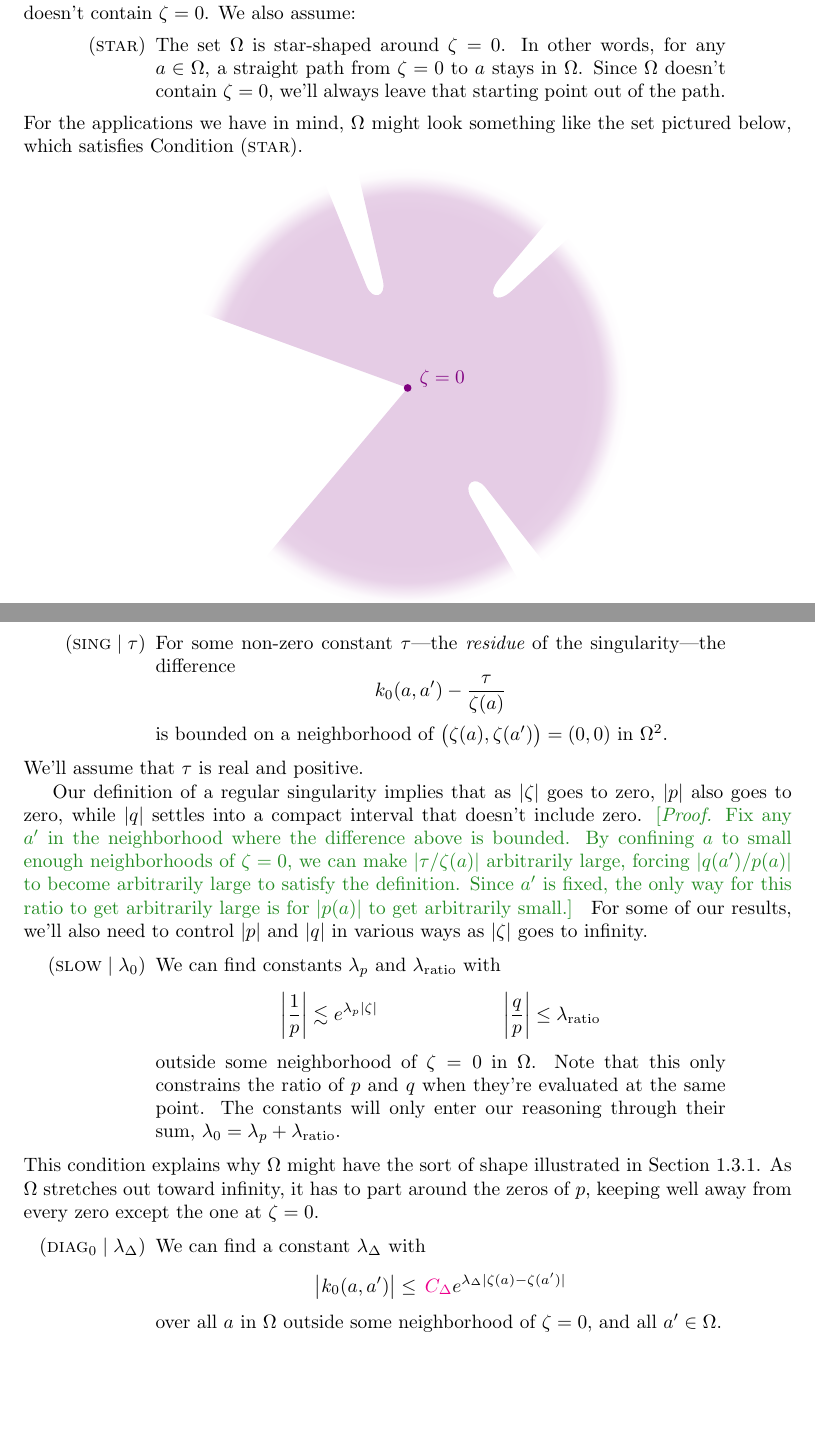
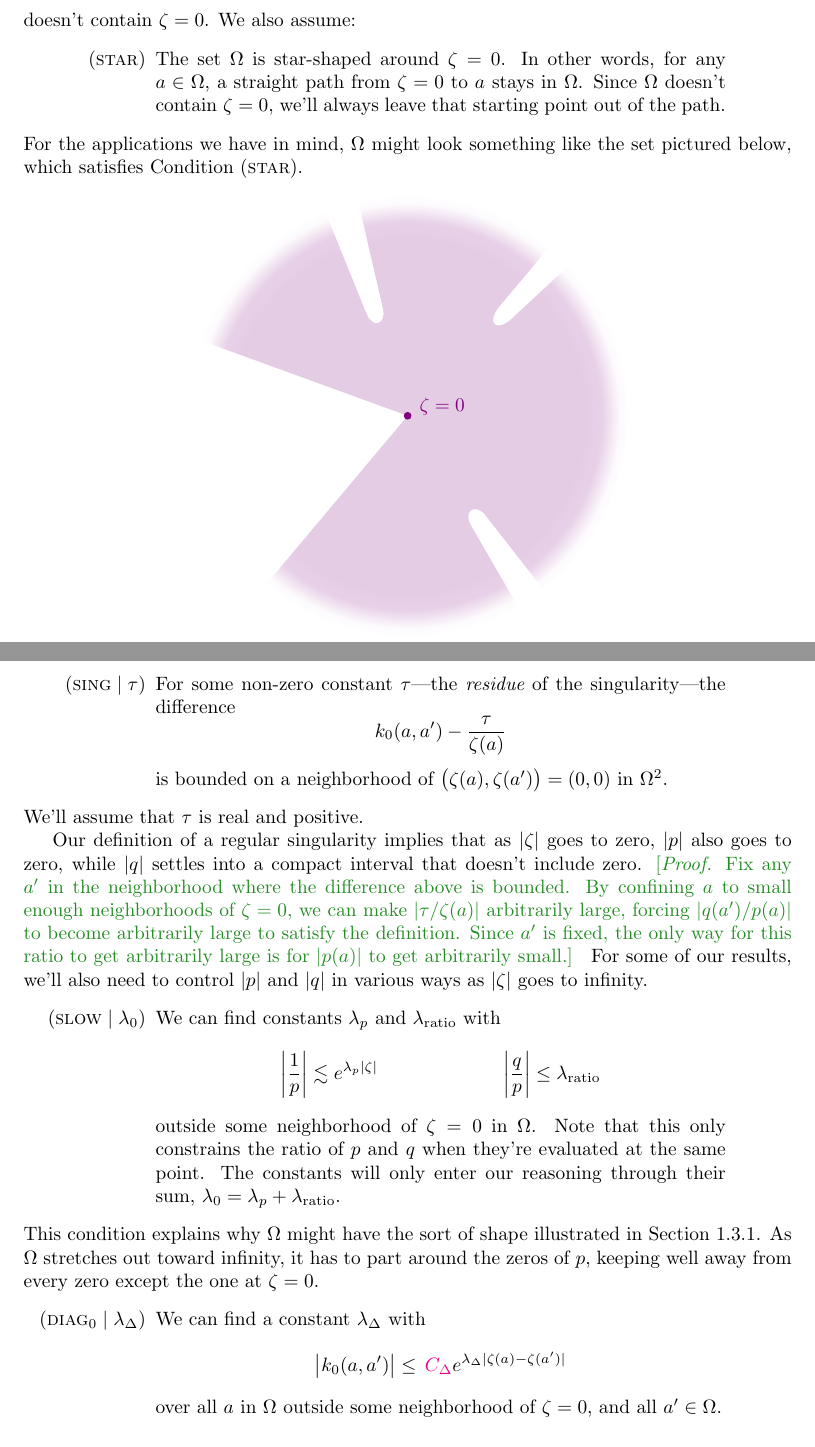
Before and after one commit to Vectornaut/airy-resurgence, a LaTeX document (reg-sing-volterra.tex): two parts of pages 4 and 5 of 24 before the commit and two parts of pages 4 and 5 of 23 after it, joined at a grey line, cut so that both start at the same text, the shorter picture padded with empty space. Compiled offline with pdfLaTeX.

Commit message:
Make new list type for conditions

```diff
--- a/reg-sing-volterra.tex
+++ b/reg-sing-volterra.tex
@@ -39,7 +39,8 @@
 \newtheorem{cor}{Corollary}
 
 % list formatting
-\setlist[itemize]{leftmargin=24mm, rightmargin=12mm}
+\newlist{conditions}{itemize}{1}
+\setlist[conditions]{leftmargin=24mm, rightmargin=12mm}
 \makeatletter
 % hat tip TeX.SE user31729
 %   https://tex.stackexchange.com/a/328393/6934
@@ -185,9 +186,9 @@ Given a complex-valued function $\varphi$ and a non-negative, real-valued functi
 \subsection{Setting}\label{setting}
 \subsubsection{The domain}\label{setting:domain}
 Throughout this paper, as described in Section~\ref{motivation}, the position variable $\zeta$ will be the standard coordinate on $\C$. Take a simply connected open set $\domain \subset \C$ that touches but doesn't contain $\zeta = 0$. We also assume:
-\begin{itemize}
+\begin{conditions}
 \cond{star}\label{cond:star} The set $\domain$ is star-shaped around $\zeta = 0$. In other words, for any $a \in \domain$, a straight path from $\zeta = 0$ to $a$ stays in $\domain$. Since $\domain$ doesn't contain $\zeta = 0$, we'll always leave that starting point out of the path.
-\end{itemize}
+\end{conditions}
 For the applications we have in mind, $\domain$ might look something like the set pictured below, which satisfies Condition~\eqref{cond:star}.
 \begin{center}
 \begin{tikzpicture}
@@ -210,11 +211,11 @@ Being a holomorphic Volterra operator means that $\hardpart$ sends each holomorp
 Being separable means that the kernel $\hardker(a, a')$ factors into a function of $a$ times a function of $a'$. We'll suppose this product can be written as a ratio
 \[ \hardker(a, a') = - \frac{q(a')}{p(a)}, \]
 where $p$ and $q$ are holomorphic functions on $\domain$. Having a regular singularity at $\zeta = 0$ means the following:
-\begin{itemize}
+\begin{conditions}
 \condconst{sing}{\tau}\label{cond:sing} For some non-zero constant $\tau$---the {\em residue} of the singularity---the difference
 \[ \hardker(a, a') - \frac{\tau}{\zeta(a)} \]
 is bounded on a neighborhood of $\big(\zeta(a), \zeta(a')\big) = (0, 0)$ in $\domain^2$.
-\end{itemize}
+\end{conditions}
 We'll assume that $\tau$ is real and positive.
 
 Our definition of a regular singularity implies that as $|\zeta|$ goes to zero, $|p|$ also goes to zero, while $|q|$ settles into a compact interval that doesn't include zero.
@@ -222,21 +223,21 @@ Our definition of a regular singularity implies that as $|\zeta|$ goes to zero,
 [\textit{Proof.} Fix any $a'$ in the neighborhood where the difference above is bounded. By confining $a$ to small enough neighborhoods of $\zeta = 0$, we can make $|\tau/\zeta(a)|$ arbitrarily large, forcing $|q(a')/p(a)|$ to become arbitrarily large to satisfy the definition. Since $a'$ is fixed, the only way for this ratio to get arbitrarily large is for $|p(a)|$ to get arbitrarily small.]
 \end{verify}
 For some of our results, we'll also need to control $|p|$ and $|q|$ in various ways as $|\zeta|$ goes to infinity.
-\begin{itemize}
+\begin{conditions}
 \condconst{slow}{\lambda_0}\label{cond:slow} We can find constants $\lambda_p$ and $\lambda_\text{ratio}$ with
 \begin{align*}
 \left|\frac{1}{p}\right| & \lesssim e^{\lambda_p |\zeta|} &
 \left|\frac{q}{p}\right| & \le \lambda_\text{ratio}
 \end{align*}
 outside some neighborhood of $\zeta = 0$ in $\Omega$. Note that this only constrains the ratio of $p$ and $q$ when they're evaluated at the same point. The constants will only enter our reasoning through their sum, $\lambda_0 = \lambda_p + \lambda_\text{ratio}$.
-\end{itemize}
+\end{conditions}
 This condition explains why $\domain$ might have the sort of shape illustrated in Section~\ref{setting:domain}. As $\domain$ stretches out toward infinity, it has to part around the zeros of $p$, keeping well away from every zero except the one at $\zeta = 0$.
-\begin{itemize}
+\begin{conditions}
 \condconst{diag$_0$}{\lambda_\Delta}\label{cond:diag-basic} We can find a constant $\lambda_\Delta$ with
 \[ \big| \hardker(a, a') \big| \leq \,  \textcolor{magenta}{C_\Delta} e^{\lambda_\Delta|\zeta(a)-\zeta(a')|} \]
 over all $a$ in $\domain$ outside some neighborhood of $\zeta = 0$, and all $a' \in \domain$.
 %%outside a neighborhood of $\zeta(a) = 0$ in $\domain^2$.
-\end{itemize}
+\end{conditions}
 \subsubsection{The perturbed operator}\label{setting:perturbed}
 
 Now, let's perturb $\hardpart$ to a more general operator $\volterra=\hardpart +\softpart$. The perturbation $\softpart$ doesn't have a separable kernel,\footnote{Unless $\softpart$ is zero, of course.} but does have a smoothing effect that counteracts the singularity of $\hardpart$ (as we'll show in Proposition \ref{prop:smoothing}). To get the smoothing effect, we'll require the kernel $\softker$ of $\softpart$ to vanish to some order $\epsilon > 0$ on the diagonal in $\Omega^2$. This requirement, combined with two others, will be made precise in Condition~\eqref{cond:eps-lambda}.
```
Also changed, not shown: reg-sing-volterra.tex (4 more changed lines).
